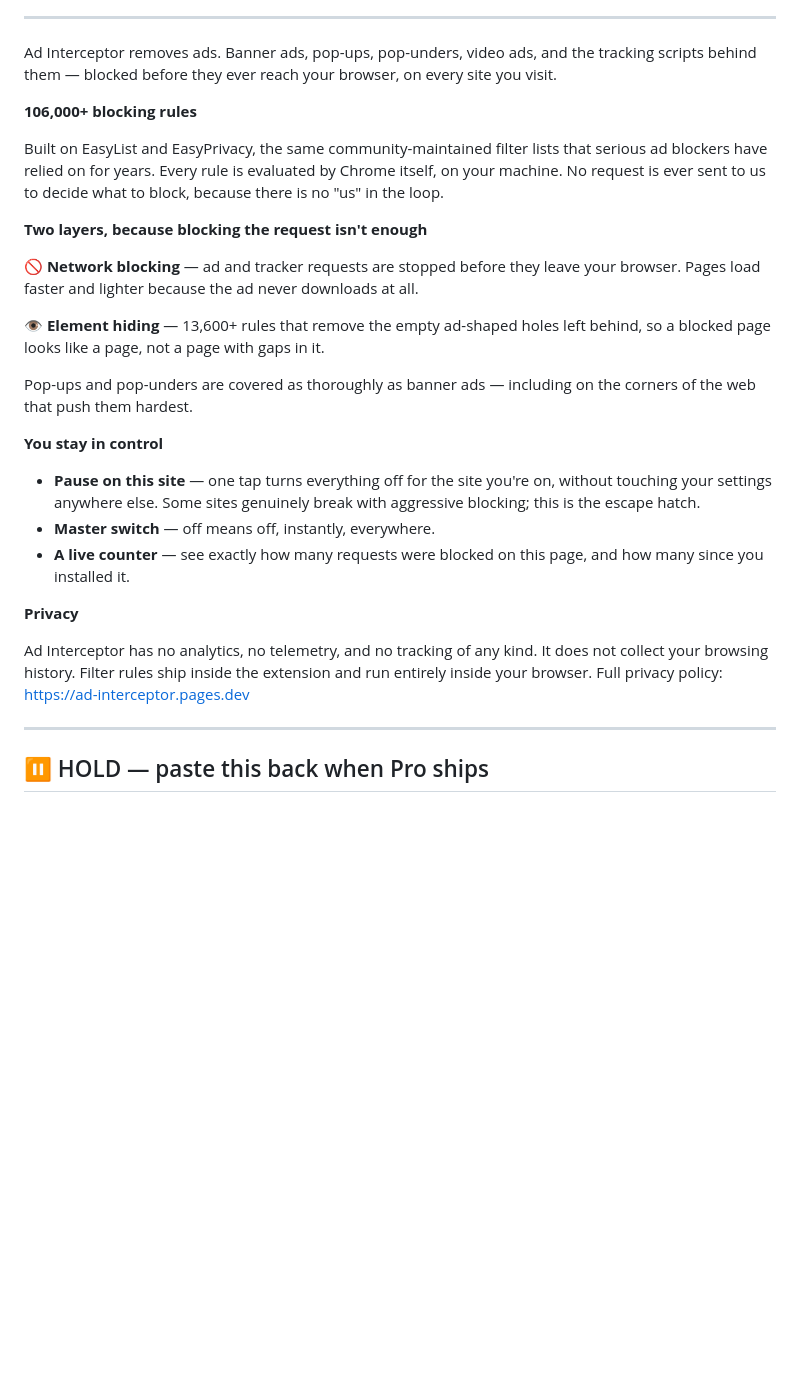
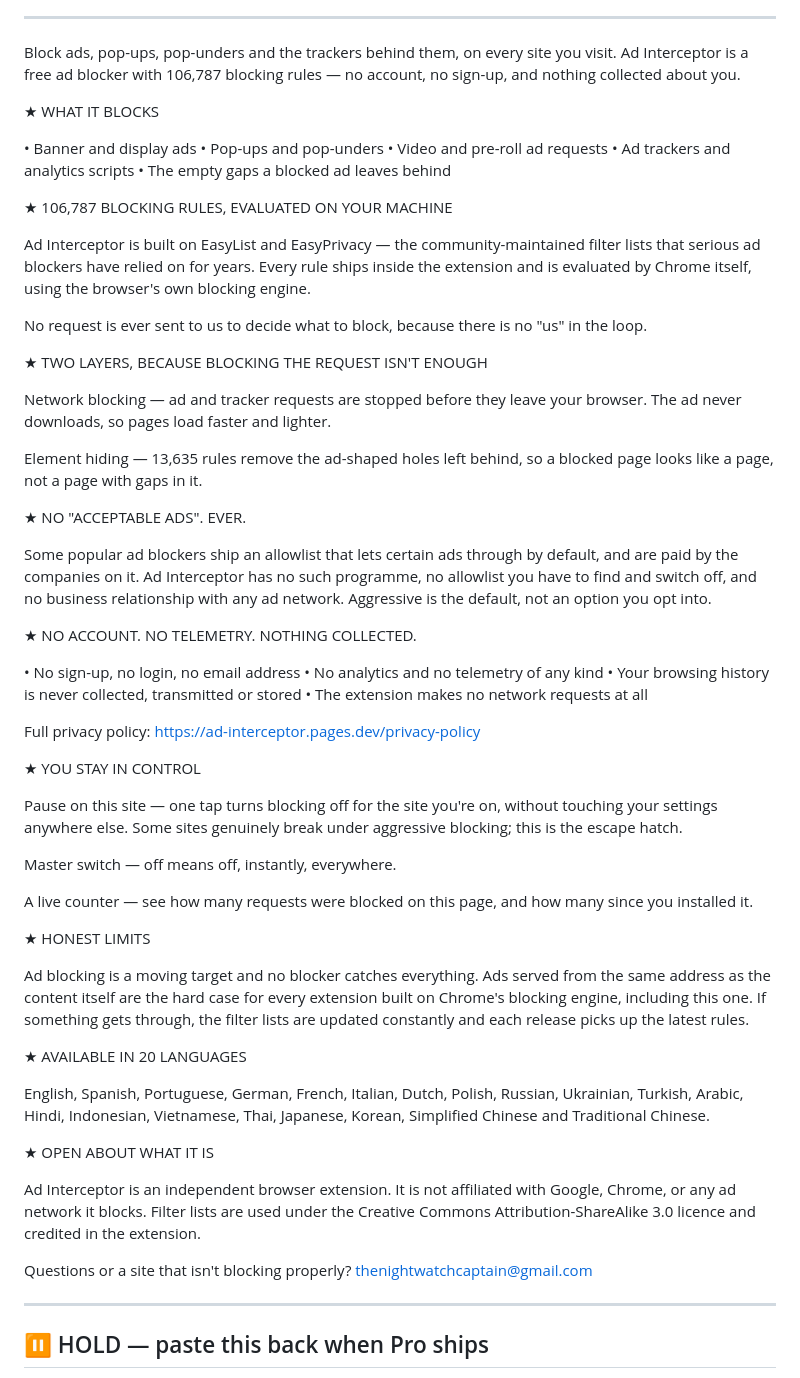
Before and after one commit to RatKush/Ad-Interceptor, a Markdown page: store-listing/description.md, the part around the change. Rendered like a GitHub page; blank space fills up the shorter version.

Commit message:
docs(store): rewrite the listing description for search
Store search weights the first two lines most heavily — they are all that
shows before "Read more" — so they now open with the terms people actually
type (block ads, pop-ups, pop-unders, trackers, free ad blocker) as sentences
rather than a keyword list, which is what store policy requires.

Gives the real differentiator its own section: no "acceptable ads". AdBlock and
Adblock Plus ship a paid allowlist that permits certain ads by default; this
does not. That is a concrete claim competitors cannot make, and it converts
better than a rule count.

Rule counts are taken from filters/counts.json rather than retyped, so the
listing quotes the figures the package actually contains (106,787 network,
13,635 cosmetic) instead of the stale 110,279.

Deliberately does NOT claim YouTube ad blocking, despite it being the highest
volume search term in the category. v3.2 ships free-only and the free version
genuinely cannot do it: YouTube serves ads from the same address as the video,
so network-level blocking cannot separate them — that is what youtube.js in
Pro exists for, and Pro is compiled out. Claiming it would be false and would
attract precisely the users most likely to leave one-star reviews when it did
not work. Same failure mode as the rejected "Blackout" name: drawing people in
on the wrong expectation.

For the same reason the description carries an explicit "Honest limits"
section. Naming the hard case up front turns a would-be one-star review into
an informed install.

Also lists the 20 shipped languages, so non-English searchers have something
to match before per-locale detailed descriptions are filled in.

```diff
--- a/store-listing/description.md
+++ b/store-listing/description.md
@@ -63,45 +63,62 @@ Two constraints to preserve if this is ever edited:
 
 ---
 
-Ad Interceptor removes ads. Banner ads, pop-ups, pop-unders, video ads,
-and the tracking scripts behind them — blocked before they ever reach
-your browser, on every site you visit.
+Block ads, pop-ups, pop-unders and the trackers behind them, on every site you visit. Ad Interceptor is a free ad blocker with 106,787 blocking rules — no account, no sign-up, and nothing collected about you.
 
-**106,000+ blocking rules**
+★ WHAT IT BLOCKS
 
-Built on EasyList and EasyPrivacy, the same community-maintained filter
-lists that serious ad blockers have relied on for years. Every rule is
-evaluated by Chrome itself, on your machine. No request is ever sent to
-us to decide what to block, because there is no "us" in the loop.
+• Banner and display ads
+• Pop-ups and pop-unders
+• Video and pre-roll ad requests
+• Ad trackers and analytics scripts
+• The empty gaps a blocked ad leaves behind
 
-**Two layers, because blocking the request isn't enough**
+★ 106,787 BLOCKING RULES, EVALUATED ON YOUR MACHINE
 
-🚫 **Network blocking** — ad and tracker requests are stopped before
-they leave your browser. Pages load faster and lighter because the ad
-never downloads at all.
+Ad Interceptor is built on EasyList and EasyPrivacy — the community-maintained filter lists that serious ad blockers have relied on for years. Every rule ships inside the extension and is evaluated by Chrome itself, using the browser's own blocking engine.
 
-👁️ **Element hiding** — 13,600+ rules that remove the empty ad-shaped
-holes left behind, so a blocked page looks like a page, not a page with
-gaps in it.
+No request is ever sent to us to decide what to block, because there is no "us" in the loop.
 
-Pop-ups and pop-unders are covered as thoroughly as banner ads —
-including on the corners of the web that push them hardest.
+★ TWO LAYERS, BECAUSE BLOCKING THE REQUEST ISN'T ENOUGH
 
-**You stay in control**
+Network blocking — ad and tracker requests are stopped before they leave your browser. The ad never downloads, so pages load faster and lighter.
 
-- **Pause on this site** — one tap turns everything off for the site
-  you're on, without touching your settings anywhere else. Some sites
-  genuinely break with aggressive blocking; this is the escape hatch.
-- **Master switch** — off means off, instantly, everywhere.
-- **A live counter** — see exactly how many requests were blocked on
-  this page, and how many since you installed it.
+Element hiding — 13,635 rules remove the ad-shaped holes left behind, so a blocked page looks like a page, not a page with gaps in it.
 
-**Privacy**
+★ NO "ACCEPTABLE ADS". EVER.
 
-Ad Interceptor has no analytics, no telemetry, and no tracking of any
-kind. It does not collect your browsing history. Filter rules ship
-inside the extension and run entirely inside your browser. Full privacy
-policy: https://ad-interceptor.pages.dev
+Some popular ad blockers ship an allowlist that lets certain ads through by default, and are paid by the companies on it. Ad Interceptor has no such programme, no allowlist you have to find and switch off, and no business relationship with any ad network. Aggressive is the default, not an option you opt into.
+
+★ NO ACCOUNT. NO TELEMETRY. NOTHING COLLECTED.
+
+• No sign-up, no login, no email address
+• No analytics and no telemetry of any kind
+• Your browsing history is never collected, transmitted or stored
+• The extension makes no network requests at all
+
+Full privacy policy: https://ad-interceptor.pages.dev/privacy-policy
+
+★ YOU STAY IN CONTROL
+
+Pause on this site — one tap turns blocking off for the site you're on, without touching your settings anywhere else. Some sites genuinely break under aggressive blocking; this is the escape hatch.
+
+Master switch — off means off, instantly, everywhere.
+
+A live counter — see how many requests were blocked on this page, and how many since you installed it.
+
+★ HONEST LIMITS
+
+Ad blocking is a moving target and no blocker catches everything. Ads served from the same address as the content itself are the hard case for every extension built on Chrome's blocking engine, including this one. If something gets through, the filter lists are updated constantly and each release picks up the latest rules.
+
+★ AVAILABLE IN 20 LANGUAGES
+
+English, Spanish, Portuguese, German, French, Italian, Dutch, Polish, Russian, Ukrainian, Turkish, Arabic, Hindi, Indonesian, Vietnamese, Thai, Japanese, Korean, Simplified Chinese and Traditional Chinese.
+
+★ OPEN ABOUT WHAT IT IS
+
+Ad Interceptor is an independent browser extension. It is not affiliated with Google, Chrome, or any ad network it blocks. Filter lists are used under the Creative Commons Attribution-ShareAlike 3.0 licence and credited in the extension.
+
+Questions or a site that isn't blocking properly? thenightwatchcaptain@gmail.com
 
 ---
 
```
